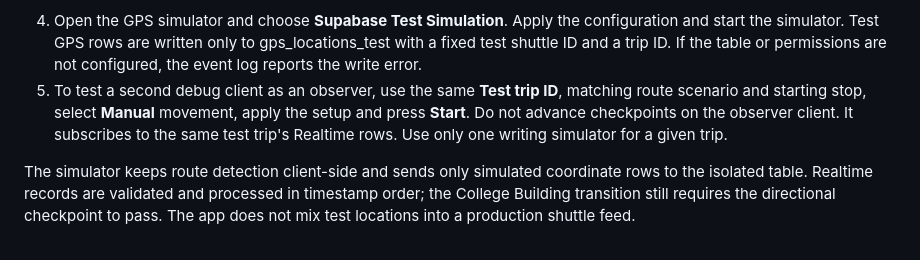
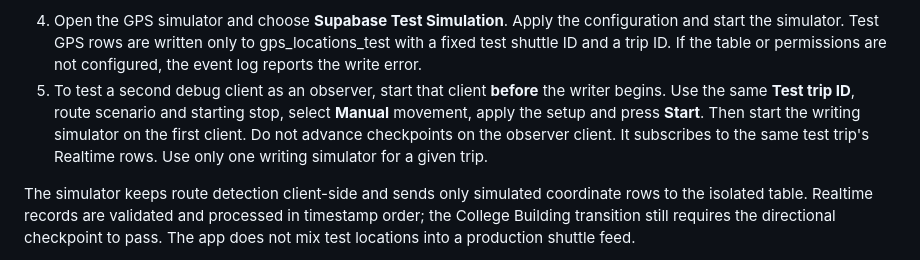
Before and after one commit to mjervalerio-afk/E-Byahe, a Markdown page: README.md, the part around the change. Rendered like a GitHub page.

Commit message:
Clarify startup order for second-client Supabase observation

```diff
--- a/README.md
+++ b/README.md
@@ -48,7 +48,7 @@ flutter run \
 Use only a publishable/anon key in the app. Never place a service-role key or secret key in client code, build flags, or the repository.
 
 4. Open the GPS simulator and choose **Supabase Test Simulation**. Apply the configuration and start the simulator. Test GPS rows are written only to gps_locations_test with a fixed test shuttle ID and a trip ID. If the table or permissions are not configured, the event log reports the write error.
-5. To test a second debug client as an observer, use the same **Test trip ID**, matching route scenario and starting stop, select **Manual** movement, apply the setup and press **Start**. Do not advance checkpoints on the observer client. It subscribes to the same test trip's Realtime rows. Use only one writing simulator for a given trip.
+5. To test a second debug client as an observer, start that client **before** the writer begins. Use the same **Test trip ID**, route scenario and starting stop, select **Manual** movement, apply the setup and press **Start**. Then start the writing simulator on the first client. Do not advance checkpoints on the observer client. It subscribes to the same test trip's Realtime rows. Use only one writing simulator for a given trip.
 
 The simulator keeps route detection client-side and sends only simulated coordinate rows to the isolated table. Realtime records are validated and processed in timestamp order; the College Building transition still requires the directional checkpoint to pass. The app does not mix test locations into a production shuttle feed.
 
```
